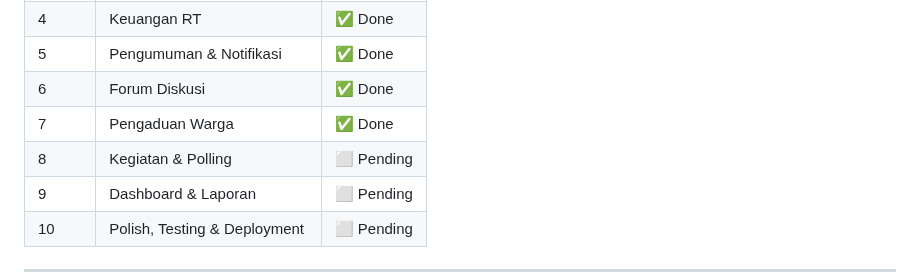
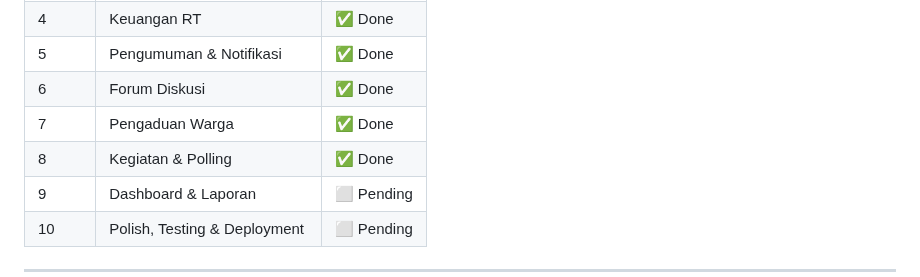
Before and after one commit to bocahlinux/smart-rt, a Markdown page: README.md, the part around the change. GitHub-like rendering.

Commit message:
update status phase 8

```diff
--- a/README.md
+++ b/README.md
@@ -293,7 +293,7 @@ docker compose up --build
 | 5 | Pengumuman & Notifikasi | ✅ Done |
 | 6 | Forum Diskusi | ✅ Done |
 | 7 | Pengaduan Warga | ✅ Done |
-| 8 | Kegiatan & Polling | ⬜ Pending |
+| 8 | Kegiatan & Polling | ✅ Done |
 | 9 | Dashboard & Laporan | ⬜ Pending |
 | 10 | Polish, Testing & Deployment | ⬜ Pending |
 
```
